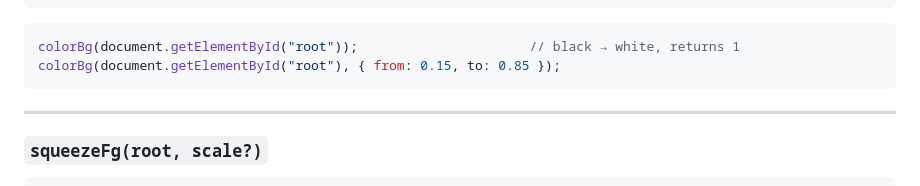
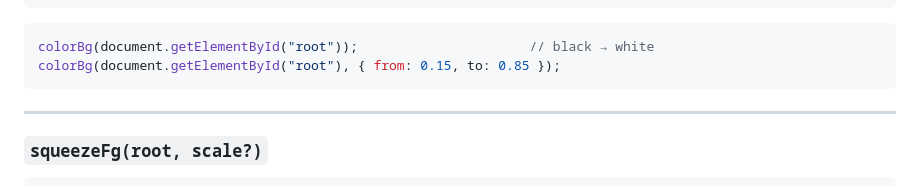
Before and after one commit to hcubasd/psychic-potato, a Markdown page: README.md, the part around the change. GitHub-like rendering.

Commit message:
Fix misleading return value comment in colorBg example

````diff
--- a/README.md
+++ b/README.md
@@ -54,7 +54,7 @@ Returns the number of distinct depth levels (i.e. the length of the color ramp).
 ```
 
 ```ts
-colorBg(document.getElementById("root"));                      // black → white, returns 1
+colorBg(document.getElementById("root"));                      // black → white
 colorBg(document.getElementById("root"), { from: 0.15, to: 0.85 });
 ```
 
````
